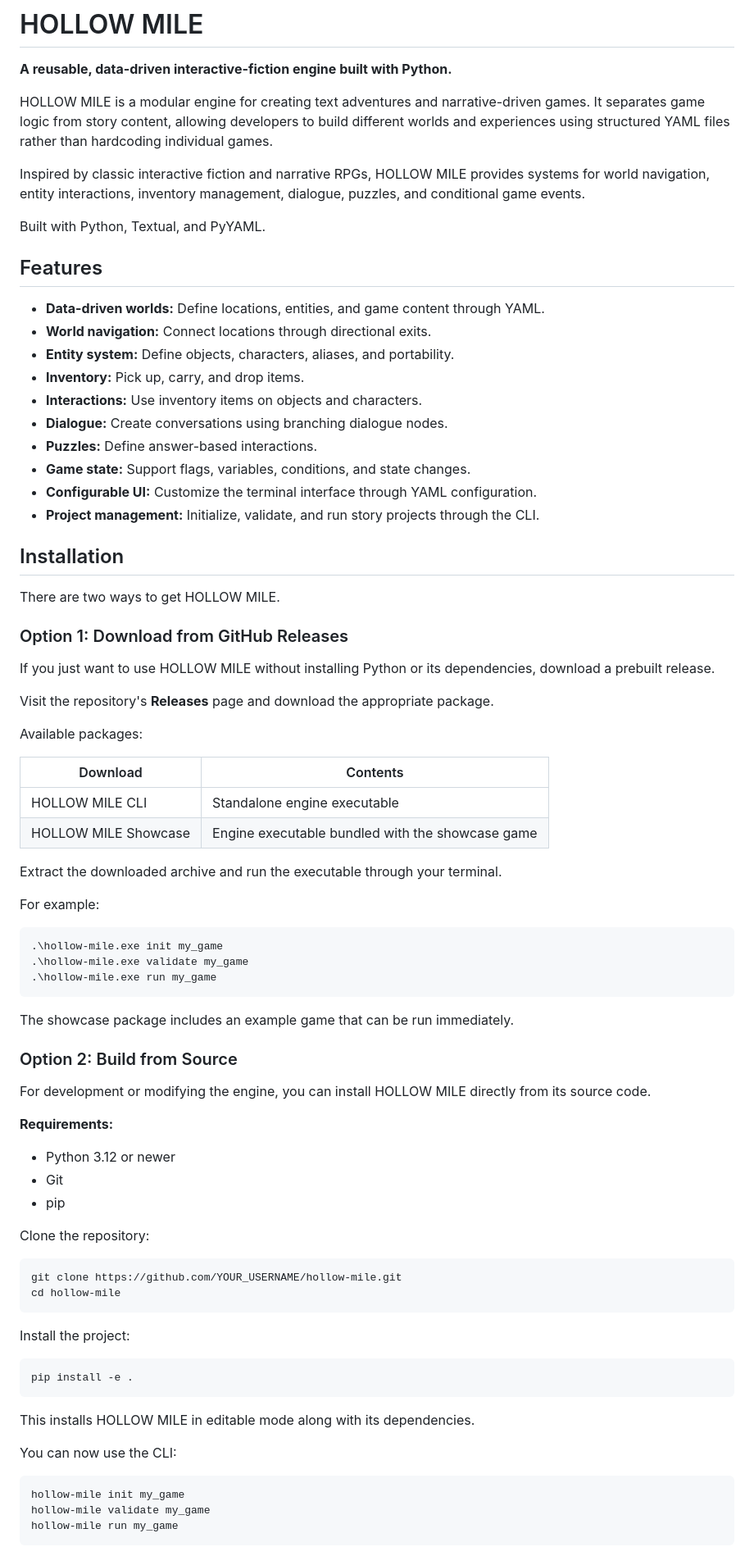
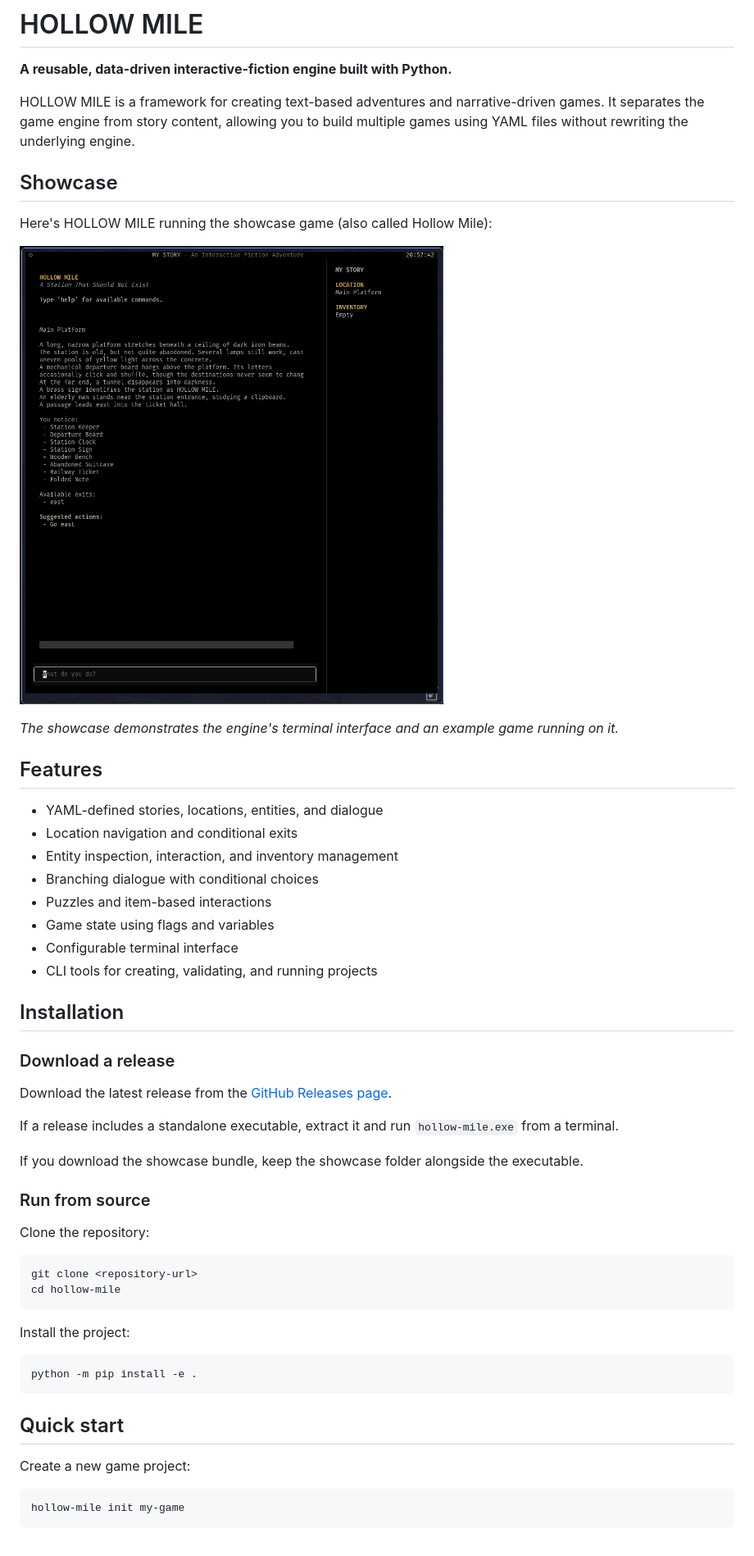
Before and after one commit to RDSTREEM/hollow-mile, a Markdown page: README.md, the part around one of its changes. Shown at 82% size. Drawn GitHub-style; pictures changed too: docs/showcase.png (added).

````diff
--- a/README.md
+++ b/README.md
@@ -2,83 +2,57 @@
 
 **A reusable, data-driven interactive-fiction engine built with Python.**
 
-HOLLOW MILE is a modular engine for creating text adventures and narrative-driven games. It separates game logic from story content, allowing developers to build different worlds and experiences using structured YAML files rather than hardcoding individual games.
+HOLLOW MILE is a framework for creating text-based adventures and narrative-driven games. It separates the game engine from story content, allowing you to build multiple games using YAML files without rewriting the underlying engine.
 
-Inspired by classic interactive fiction and narrative RPGs, HOLLOW MILE provides systems for world navigation, entity interactions, inventory management, dialogue, puzzles, and conditional game events.
+## Showcase
 
-Built with Python, Textual, and PyYAML.
+Here's HOLLOW MILE running the showcase game (also called Hollow Mile):
+
+![HOLLOW MILE showcase game running in the terminal](docs/showcase.png)
+
+*The showcase demonstrates the engine's terminal interface and an example game running on it.*
 
 ## Features
 
-- **Data-driven worlds:** Define locations, entities, and game content through YAML.
-- **World navigation:** Connect locations through directional exits.
-- **Entity system:** Define objects, characters, aliases, and portability.
-- **Inventory:** Pick up, carry, and drop items.
-- **Interactions:** Use inventory items on objects and characters.
-- **Dialogue:** Create conversations using branching dialogue nodes.
-- **Puzzles:** Define answer-based interactions.
-- **Game state:** Support flags, variables, conditions, and state changes.
-- **Configurable UI:** Customize the terminal interface through YAML configuration.
-- **Project management:** Initialize, validate, and run story projects through the CLI.
+- YAML-defined stories, locations, entities, and dialogue
+- Location navigation and conditional exits
+- Entity inspection, interaction, and inventory management
+- Branching dialogue with conditional choices
+- Puzzles and item-based interactions
+- Game state using flags and variables
+- Configurable terminal interface
+- CLI tools for creating, validating, and running projects
 
 ## Installation
 
-There are two ways to get HOLLOW MILE.
+### Download a release
 
-### Option 1: Download from GitHub Releases
+Download the latest release from the [GitHub Releases page](../../releases).
 
-If you just want to use HOLLOW MILE without installing Python or its dependencies, download a prebuilt release.
+If a release includes a standalone executable, extract it and run `hollow-mile.exe` from a terminal.
 
-Visit the repository's **Releases** page and download the appropriate package.
+If you download the showcase bundle, keep the showcase folder alongside the executable.
 
-Available packages:
-
-| Download | Contents |
-|---|---|
-| HOLLOW MILE CLI | Standalone engine executable |
-| HOLLOW MILE Showcase | Engine executable bundled with the showcase game |
-
-Extract the downloaded archive and run the executable through your terminal.
-
-For example:
-
-```powershell
-.\hollow-mile.exe init my_game
-.\hollow-mile.exe validate my_game
-.\hollow-mile.exe run my_game
-```
-
-The showcase package includes an example game that can be run immediately.
-
-### Option 2: Build from Source
-
-For development or modifying the engine, you can install HOLLOW MILE directly from its source code.
-
-**Requirements:**
-- Python 3.12 or newer
-- Git
-- pip
+### Run from source
 
 Clone the repository:
 
 ```bash
-git clone https://github.com/YOUR_USERNAME/hollow-mile.git
+git clone <repository-url>
 cd hollow-mile
 ```
 
 Install the project:
 
 ```bash
-pip install -e .
+python -m pip install -e .
 ```
 
-This installs HOLLOW MILE in editable mode along with its dependencies.
+## Quick start
 
-You can now use the CLI:
+Create a new game project:
 
 ```bash
-hollow-mile init my_game
-hollow-mile validate my_game
-hollow-mile run my_game
+hollow-mile init my-game
 ```
 
````
Also changed, not shown: other parts of README.md (+32 -43 lines), docs/YAML_references.md (added, +288 -0 lines).
